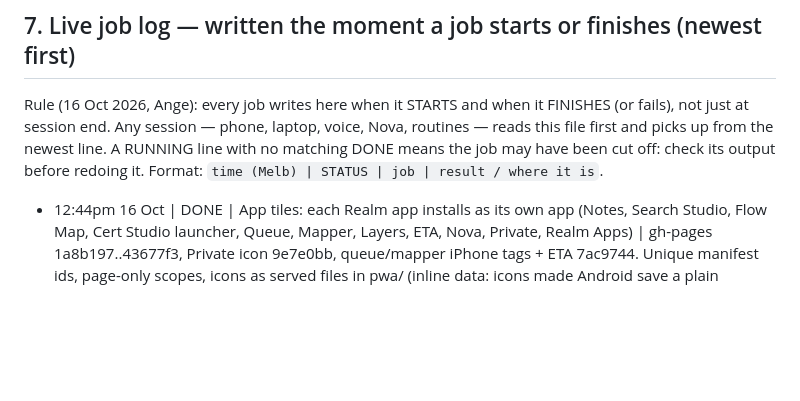
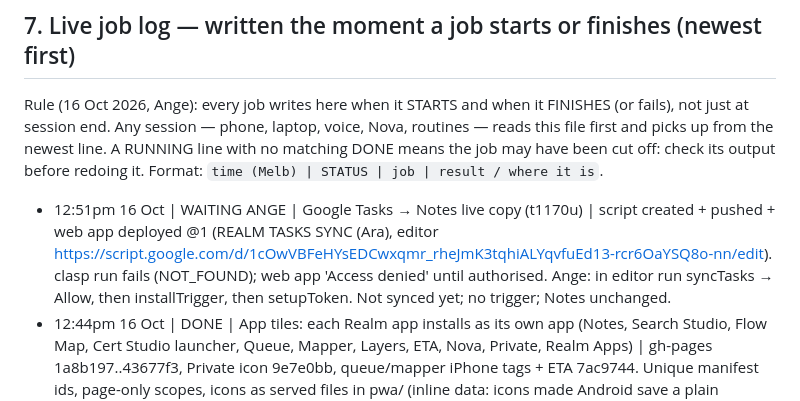
Before and after one commit to rpcs111/realm-apps, a Markdown page: HANDOFF.md, the part around the change. GitHub-like rendering; blank space fills up the shorter version.

Commit message:
HANDOFF §7: Tasks sync deployed, waiting on Ange Run+Allow

```diff
--- a/HANDOFF.md
+++ b/HANDOFF.md
@@ -104,6 +104,7 @@ Backup first: box `backups/handover_20261016_0915/` (HANDOVER.md, CHASE_DRAFT.md
 
 Rule (16 Oct 2026, Ange): every job writes here when it STARTS and when it FINISHES (or fails), not just at session end. Any session — phone, laptop, voice, Nova, routines — reads this file first and picks up from the newest line. A RUNNING line with no matching DONE means the job may have been cut off: check its output before redoing it. Format: `time (Melb) | STATUS | job | result / where it is`.
 
+- 12:51pm 16 Oct | WAITING ANGE | Google Tasks → Notes live copy (t1170u) | script created + pushed + web app deployed @1 (REALM TASKS SYNC (Ara), editor https://script.google.com/d/1cOwVBFeHYsEDCwxqmr_rheJmK3tqhiALYqvfuEd13-rcr6OaYSQ8o-nn/edit). clasp run fails (NOT_FOUND); web app 'Access denied' until authorised. Ange: in editor run syncTasks → Allow, then installTrigger, then setupToken. Not synced yet; no trigger; Notes unchanged.
 - 12:44pm 16 Oct | DONE | App tiles: each Realm app installs as its own app (Notes, Search Studio, Flow Map, Cert Studio launcher, Queue, Mapper, Layers, ETA, Nova, Private, Realm Apps) | gh-pages 1a8b197..43677f3, Private icon 9e7e0bb, queue/mapper iPhone tags + ETA 7ac9744. Unique manifest ids, page-only scopes, icons as served files in pwa/ (inline data: icons made Android save a plain shortcut). Live Chrome install check: 0 errors on all, phone + laptop. Notes save/reopen test passed. Ange: remove old R tile, reinstall each from its page. Report: box /workspace/pwa_tiles/REPORT.md
 - 12:44pm 16 Oct | DONE | queue.html base layer + mapper.html live paste | gh-pages b88ef0f; live https://rpcs111.github.io/realm-apps/queue.html and /mapper.html; ETA board item 3 marked DONE
 - 12:38pm 16 Oct | WAITING ANGE | Google Tasks → Notes live copy (t1170u) | built + mock-tested, NOT run: box /workspace/tasks_sync/ (Code.gs 15-min sync → overlay sheet tab TASKS_LIVE, token-gated web app, scribe.html patch staged, not pushed). Blocked on clasp sign-in, then Ange runs syncTasks/installTrigger/setupToken once in the editor. Steps: /workspace/tasks_sync/RUNBOOK.md
```
